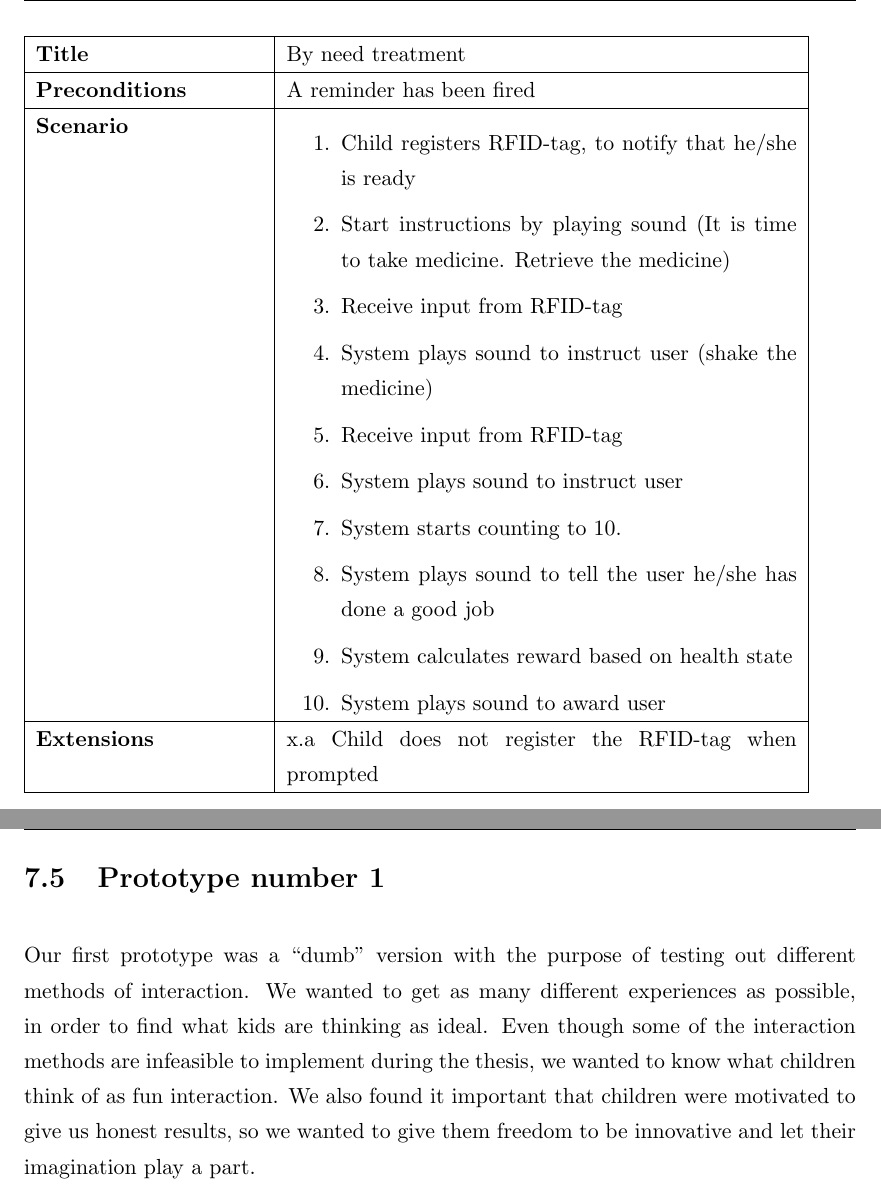
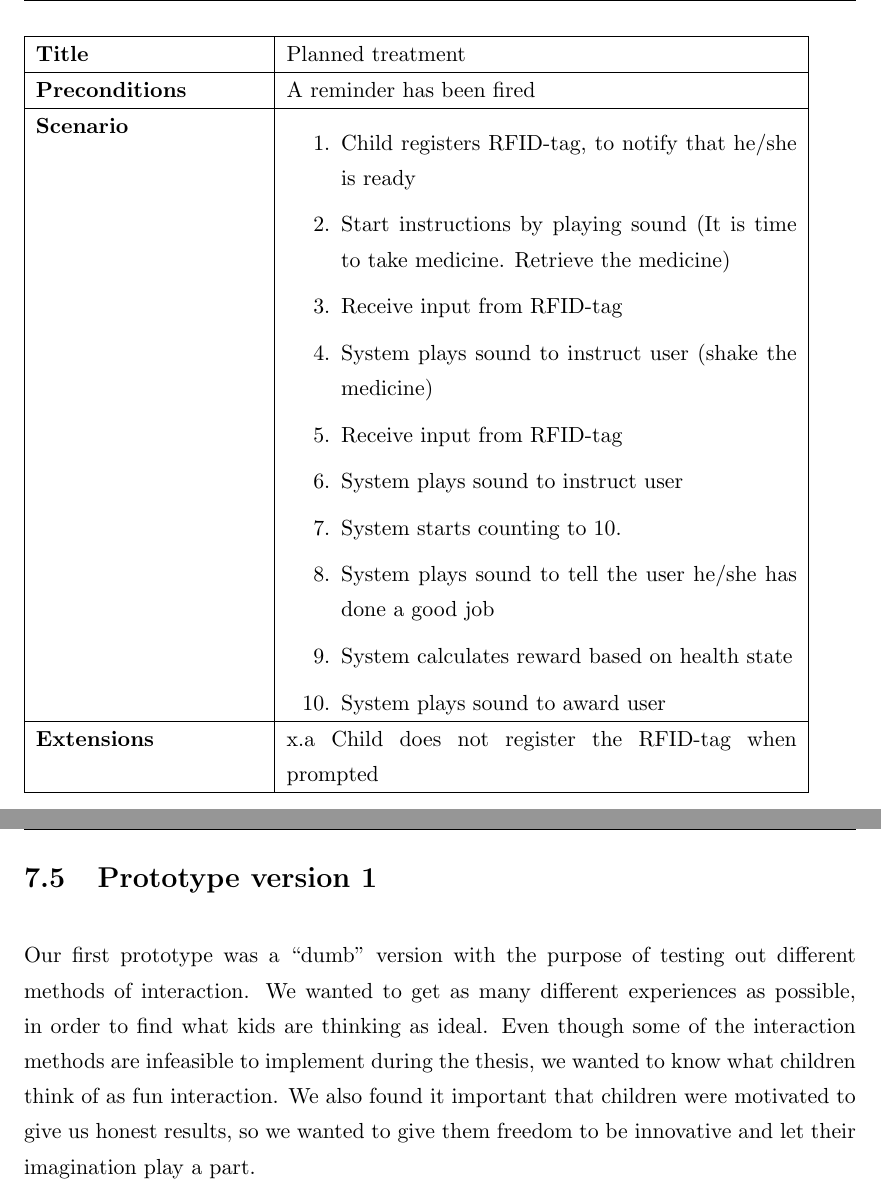
Before and after one commit to aleksg/Fordypningsprosjekt, a LaTeX thesis (Thesis/document.tex, which reads Thesis/Chapters/our-tangible-interface/our-solution.tex): two parts of pages 59 and 61 of 93, joined at a grey line, cut so that both start at the same text. Compiled offline with pdfLaTeX.

Commit message:
fixed small language fixes based on feedback

```diff
--- a/Thesis/Chapters/our-tangible-interface/our-solution.tex
+++ b/Thesis/Chapters/our-tangible-interface/our-solution.tex
@@ -122,7 +122,7 @@ The alternative is if children need to take their medicine by need. If they need
 \begin{table}[H]
 \begin{tabular}{|p{4.0cm} | p{9.0cm} |}
 \hline
-\textbf{Title} & By need treatment \\
+\textbf{Title} & Planned treatment \\
 \hline
 \textbf{Preconditions} & A reminder has been fired \\
 \hline
@@ -172,7 +172,7 @@ When the \rpi{} boots, it retrieves the latest version of the source code from G
 	\label{fig:asthmabuddy_statediagram}
 \end{figure}
 
-\section{Prototype number 1}
+\section{Prototype version 1}
 Our first prototype was a ``dumb'' version with the purpose of testing out different methods of interaction. We wanted to get as many different experiences as possible, in order to find what kids are thinking as ideal. Even though some of the interaction methods are infeasible to implement during the thesis, we wanted to know what children think of as fun interaction. We also found it important that children were motivated to give us honest results, so we wanted to give them freedom to be innovative and let their imagination play a part.
 
 As a result, the first prototype was a simple state machine. The usability test was performed on NSEP's usability lab. Terje R\o sand sat in the backroom filming the sequence, while having a computer with ssh-connection to AsthmaBuddy. Whenever he observed that the children performed the method of interaction, he pressed enter in order for AsthmaBuddy to progress it's medication sequence.
```
Also changed, not shown: Thesis/Chapters/our-tangible-interface/our-solution.tex (2 more changed lines).
